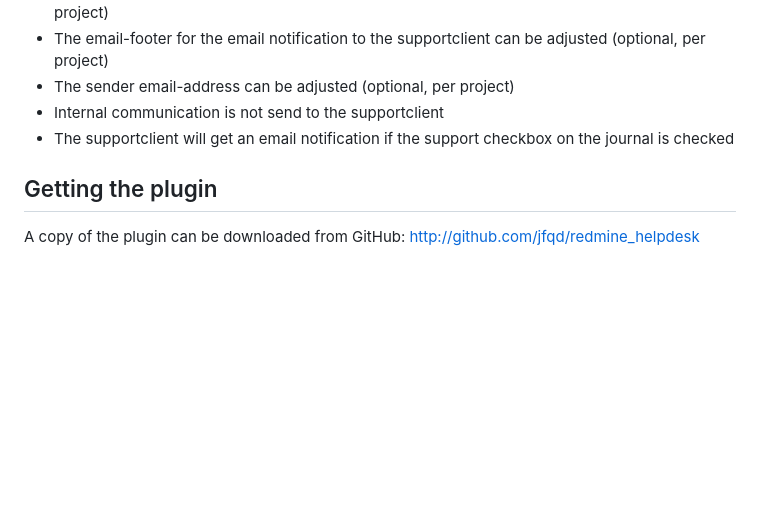
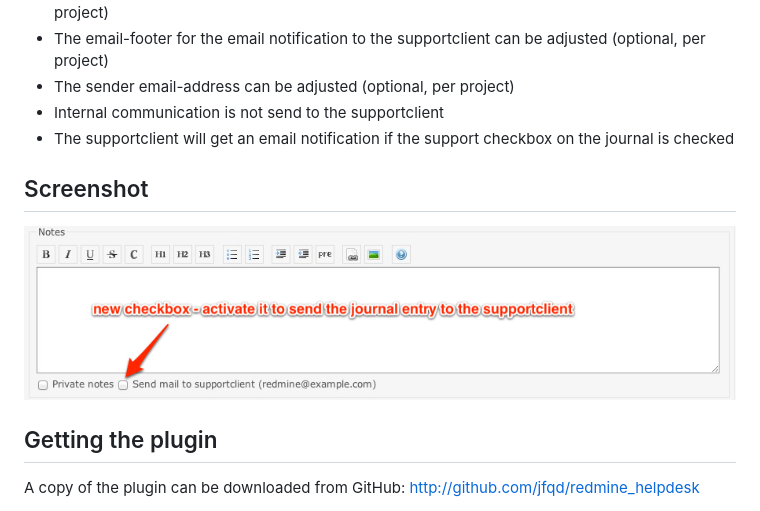
Before and after one commit to jfqd/redmine_helpdesk, a Markdown page: README.md, the part around the change. Drawn GitHub-style; pictures changed too: doc/send-mail-to-supportclient.jpg (added); blank space fills up the shorter version.

Commit message:
add screenshot, fixes #1

```diff
--- a/README.md
+++ b/README.md
@@ -11,6 +11,10 @@ Lightweight helpdesk plugin for redmine. Adds the email sender-address of an ano
 * The sender email-address can be adjusted (optional, per project)
 * Internal communication is not send to the supportclient
 * The supportclient will get an email notification if the support checkbox on the journal is checked
+
+## Screenshot
+
+![Send mail to supportclient](doc/send-mail-to-supportclient.jpg "New checkbox 'Send mail to supportclient'")
 
 ## Getting the plugin
 
```
